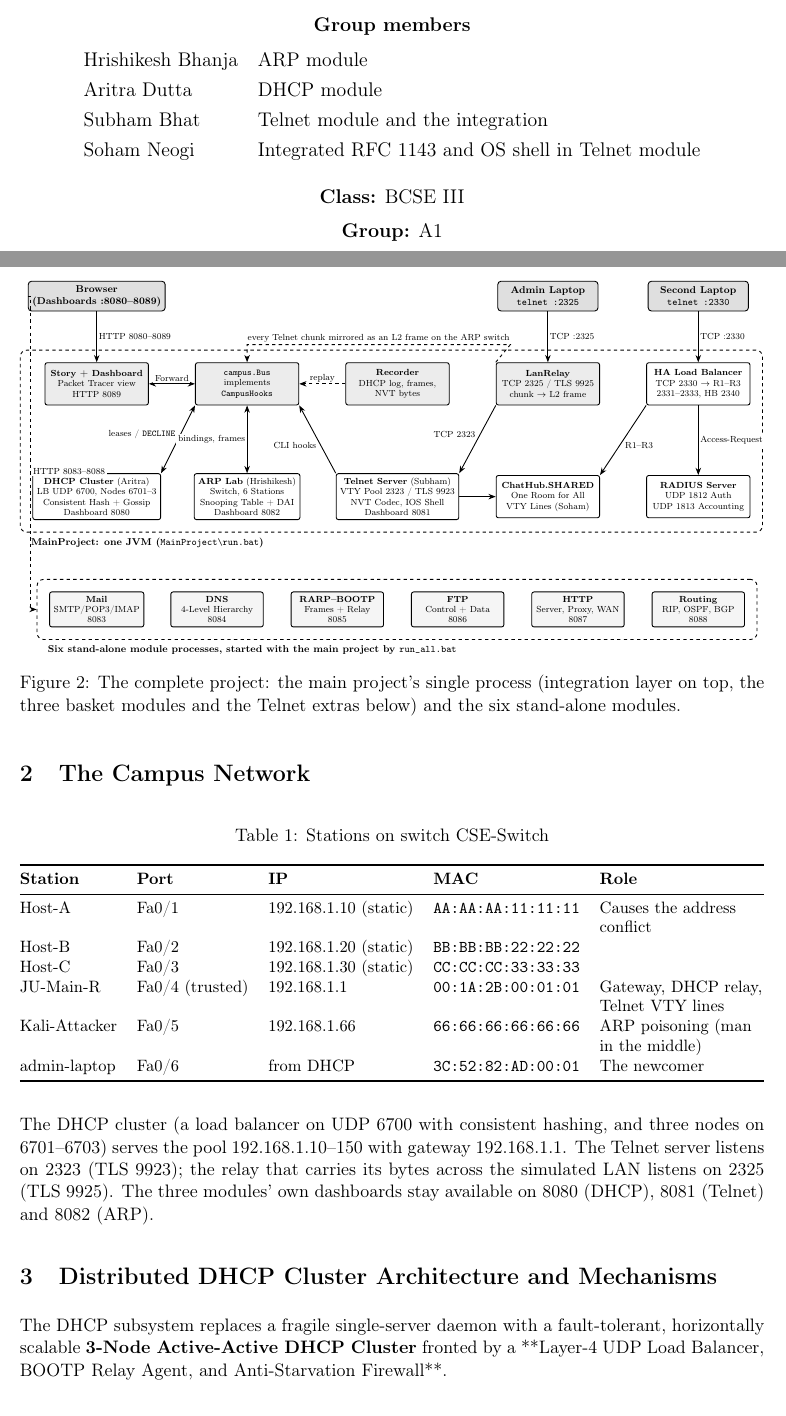
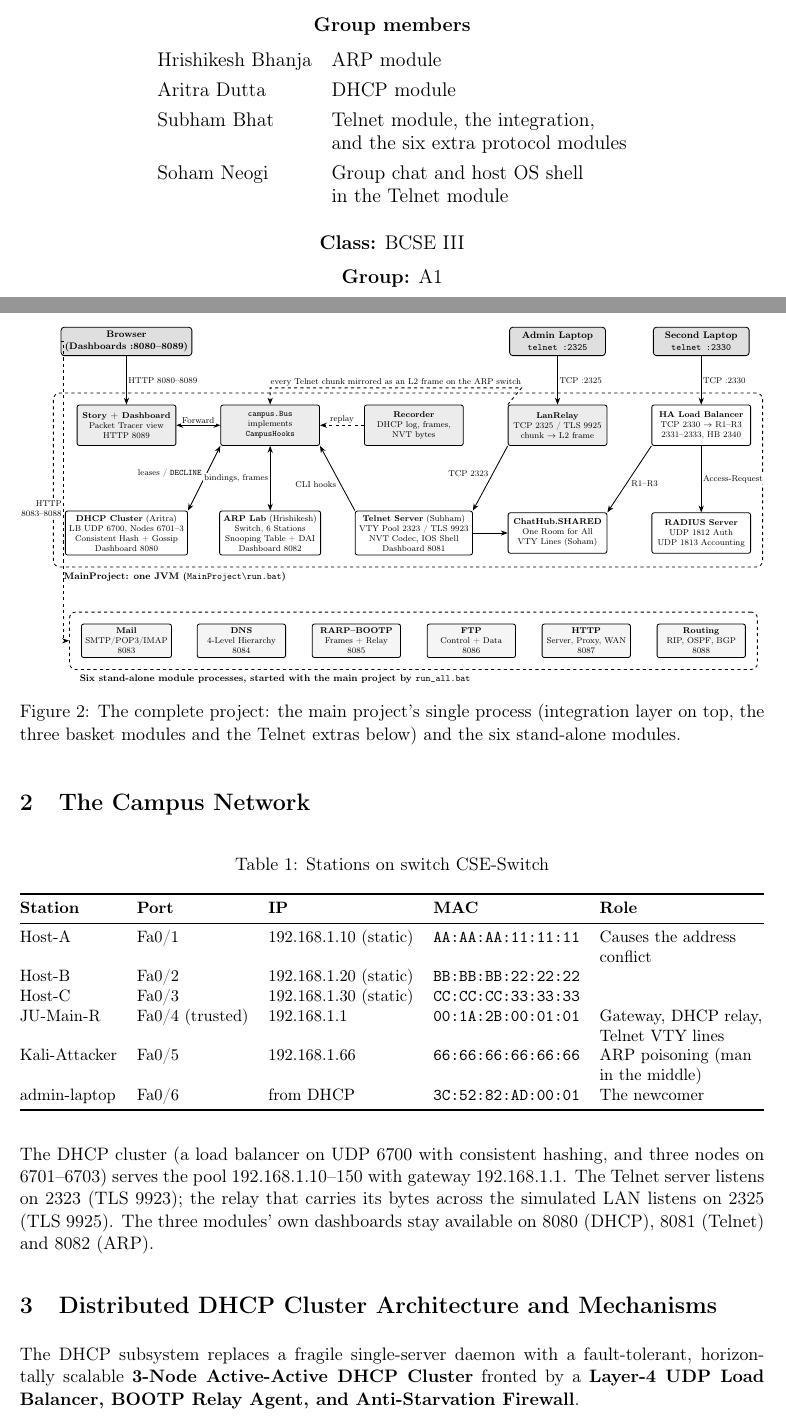
Before and after one commit to Aricode2005/CN-Project, a LaTeX document (MainProject/PROJECT_REPORT.tex): two parts of pages 1 and 6 of 43, joined at a grey line, cut so that both start at the same text. Compiled offline with pdfLaTeX.

Commit message:
MainProject report: Telnet section, system architecture, extra protocols, correct credits
Title page credits Soham Neogi with the group chat and host OS shell;
RFC 1143 and RADIUS are part of the Telnet module. Fix Markdown bold in the
DHCP section and a label overlap in the architecture figure.

```diff
--- a/MainProject/PROJECT_REPORT.tex
+++ b/MainProject/PROJECT_REPORT.tex
@@ -89,9 +89,10 @@
     \begin{tabular}{@{}ll@{}}
     Hrishikesh Bhanja & ARP module \\[0.35em]
     Aritra Dutta & DHCP module \\[0.35em]
-    Subham Bhat & Telnet module and the integration \\[0.35em]
-    Soham Neogi & Integrated RFC 1143 and OS shell in
-    Telnet module\\
+    Subham Bhat & Telnet module, the integration, \\
+     & and the six extra protocol modules \\[0.35em]
+    Soham Neogi & Group chat and host OS shell \\
+     & in the Telnet module \\
     \end{tabular}}\\[1.4em]
     {\large
     \textbf{Class:} BCSE III\\[0.55em]
@@ -212,7 +213,7 @@ Figure~\ref{fig:system_arch} shows every process and port of the complete projec
     \draw[arr]      (ha.south west)  -- node[lbl, below right, pos=0.5] {R1--R3} (chat.north east);
     \draw[arr]      (ha.south)       -- node[lbl, right, pos=0.5] {Access-Request} (rad.north);
 
-    \draw[arr, dashed] (browser.west) -- (-2.1, 7.4) |- node[lbl, pos=0.28, right] {HTTP 8083--8088} (mods.west);
+    \draw[arr, dashed] (browser.west) -- (-2.1, 7.4) |- node[lbl, pos=0.28, left, align=right] {HTTP\\8083--8088} (mods.west);
 \end{tikzpicture}%
 }
 \caption{The complete project: the main project's single process (integration layer on top, the three basket modules and the Telnet extras below) and the six stand-alone modules.}
@@ -244,7 +245,7 @@ admin-laptop & Fa0/6 & from DHCP & \texttt{3C:52:82:AD:00:01} & The newcomer \\
 \section{Distributed DHCP Cluster Architecture and Mechanisms}
 \label{sec:dhcp}
 
-\noindent The DHCP subsystem replaces a fragile single-server daemon with a fault-tolerant, horizontally scalable \textbf{3-Node Active-Active DHCP Cluster} fronted by a **Layer-4 UDP Load Balancer, BOOTP Relay Agent, and Anti-Starvation Firewall**.
+\noindent The DHCP subsystem replaces a fragile single-server daemon with a fault-tolerant, horizontally scalable \textbf{3-Node Active-Active DHCP Cluster} fronted by a \textbf{Layer-4 UDP Load Balancer, BOOTP Relay Agent, and Anti-Starvation Firewall}.
 
 \subsection{236-Byte BOOTP Header, Backward Compatibility, and 4-Byte Magic Cookie}
 DHCP (RFC 2131) is built directly upon the legacy \textbf{Bootstrap Protocol (BOOTP, RFC 951)} frame format so that existing Layer-3 BOOTP relay routers (\texttt{ip helper-address}) and UDP port \texttt{67}/\texttt{68} sockets operate without modification. Every packet serialized by \texttt{DhcpPacket.java} begins with a fixed \textbf{236-byte BOOTP header}, followed at byte offset \texttt{236--239} by the mandatory \textbf{4-byte Magic Cookie} (\texttt{99.130.83.99} / \texttt{0x63825363}) and variable-length \textbf{Type-Length-Value (TLV)} options (RFC 2132), zero-padded to a minimum of \textbf{300 bytes} (RFC 1542) so strict OS network stacks never drop short replies as runt frames.
```
Also changed, not shown: MainProject/PROJECT_REPORT.tex (2 more changed lines), 1 other file.
